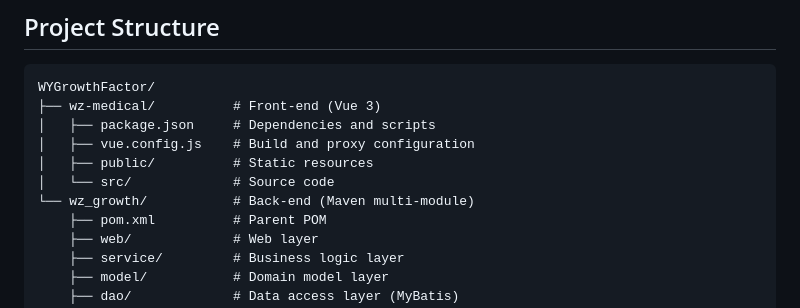
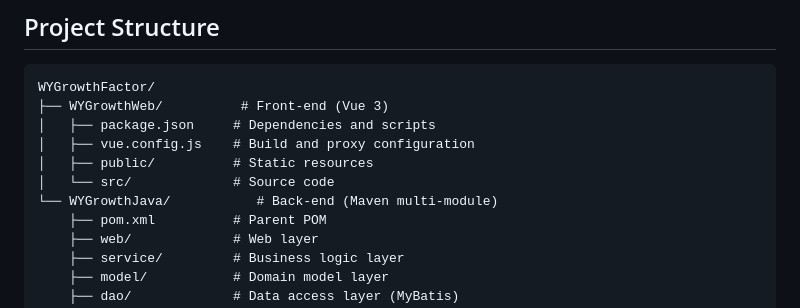
Before and after one commit to ForwardTrain/WYGrowthFactor, a Markdown page: README.md, the part around the change. GitHub-like rendering.

```diff
--- a/README.md
+++ b/README.md
@@ -27,12 +27,12 @@ consisting of two sub-projects:
 ## Project Structure
 
     WYGrowthFactor/
-    ├── wz-medical/          # Front-end (Vue 3)
+    ├── WYGrowthWeb/          # Front-end (Vue 3)
     │   ├── package.json     # Dependencies and scripts
     │   ├── vue.config.js    # Build and proxy configuration
     │   ├── public/          # Static resources
     │   └── src/             # Source code
-    └── wz_growth/           # Back-end (Maven multi-module)
+    └── WYGrowthJava/           # Back-end (Maven multi-module)
         ├── pom.xml          # Parent POM
         ├── web/             # Web layer
         ├── service/         # Business logic layer
```
